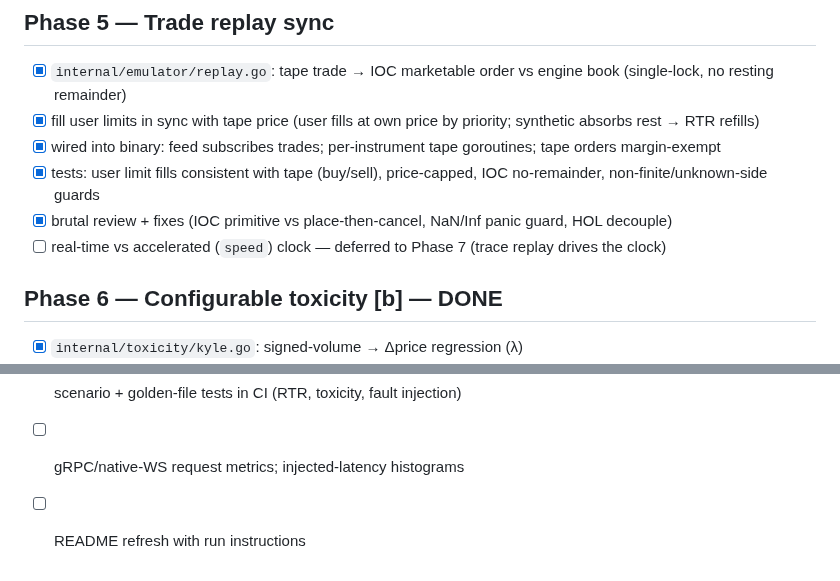
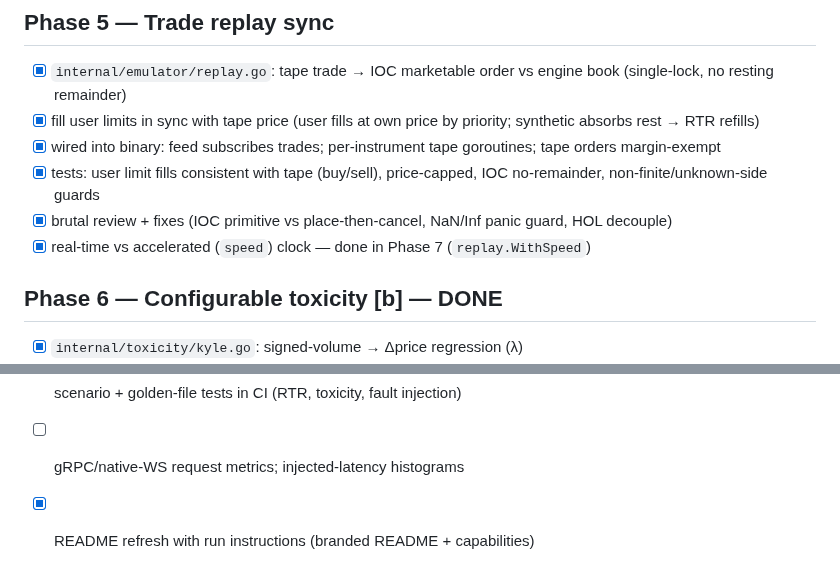
Before and after one commit to zeta1999/crypto-exchange-golang, a Markdown page: TODO.md, 2 parts joined by grey strips. Rendered like a GitHub page.

```diff
--- a/TODO.md
+++ b/TODO.md
@@ -67,7 +67,7 @@ fix → CI → manual TESTING subagent → iterate until clean.
 - [x] wired into binary: feed subscribes trades; per-instrument tape goroutines; tape orders margin-exempt
 - [x] tests: user limit fills consistent with tape (buy/sell), price-capped, IOC no-remainder, non-finite/unknown-side guards
 - [x] brutal review + fixes (IOC primitive vs place-then-cancel, NaN/Inf panic guard, HOL decouple)
-- [ ] real-time vs accelerated (`speed`) clock — deferred to Phase 7 (trace replay drives the clock)
+- [x] real-time vs accelerated (`speed`) clock — done in Phase 7 (`replay.WithSpeed`)
 
 ## Phase 6 — Configurable toxicity [b] — DONE
 - [x] `internal/toxicity/kyle.go`: signed-volume → Δprice regression (λ)
@@ -133,4 +135,4 @@ fix → CI → manual TESTING subagent → iterate until clean.
 - [x] brutal review + hardening (KeyedLimiter maxKeys cap)
 - [ ] scenario + golden-file tests in CI (RTR, toxicity, fault injection)
 - [ ] gRPC/native-WS request metrics; injected-latency histograms
-- [ ] README refresh with run instructions
+- [x] README refresh with run instructions (branded README + capabilities)
```
Also changed, not shown: other parts of TODO.md (+28 -26 lines), STATUS.md (+1 -1 lines).
